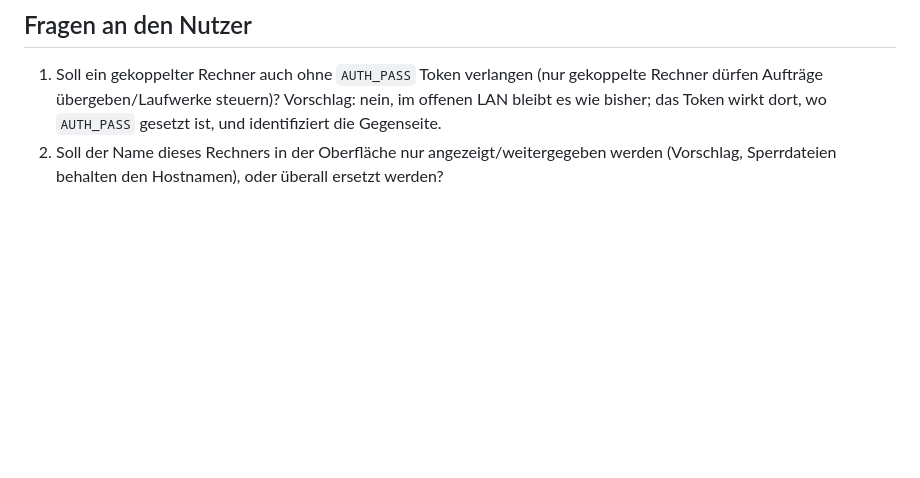
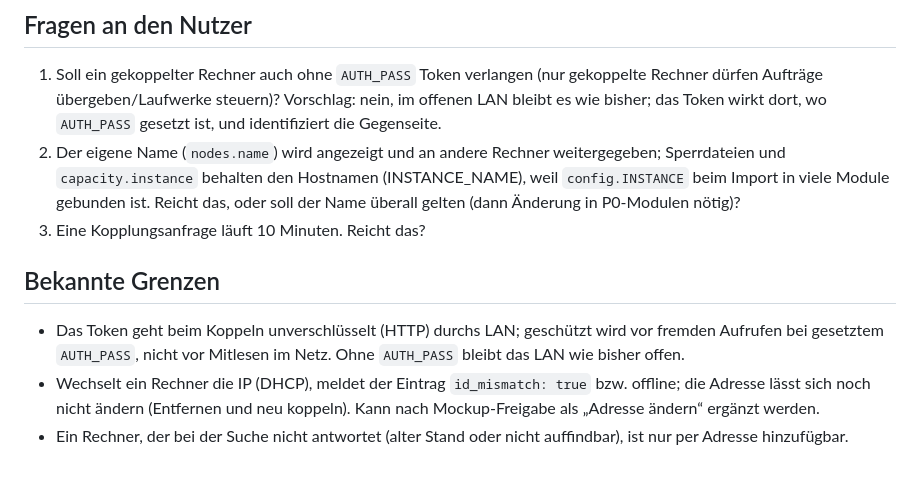
Before and after one commit to SloppyHenry/makemkv-web, a Markdown page: docs/agenten/status-paket-c.md, the part around one of its changes. GitHub-like rendering; blank space fills up the shorter version.

```diff
--- a/docs/agenten/status-paket-c.md
+++ b/docs/agenten/status-paket-c.md
@@ -54,4 +68,10 @@ Ausführen-auf-Auswahl (PF): `p.reachable && !p.legacy` für neue Funktionen; f
 
 ## Fragen an den Nutzer
 1. Soll ein gekoppelter Rechner auch ohne `AUTH_PASS` Token verlangen (nur gekoppelte Rechner dürfen Aufträge übergeben/Laufwerke steuern)? Vorschlag: nein, im offenen LAN bleibt es wie bisher; das Token wirkt dort, wo `AUTH_PASS` gesetzt ist, und identifiziert die Gegenseite.
-2. Soll der Name dieses Rechners in der Oberfläche nur angezeigt/weitergegeben werden (Vorschlag, Sperrdateien behalten den Hostnamen), oder überall ersetzt werden?
+2. Der eigene Name (`nodes.name`) wird angezeigt und an andere Rechner weitergegeben; Sperrdateien und `capacity.instance` behalten den Hostnamen (INSTANCE_NAME), weil `config.INSTANCE` beim Import in viele Module gebunden ist. Reicht das, oder soll der Name überall gelten (dann Änderung in P0-Modulen nötig)?
+3. Eine Kopplungsanfrage läuft 10 Minuten. Reicht das?
+
+## Bekannte Grenzen
+- Das Token geht beim Koppeln unverschlüsselt (HTTP) durchs LAN; geschützt wird vor fremden Aufrufen bei gesetztem `AUTH_PASS`, nicht vor Mitlesen im Netz. Ohne `AUTH_PASS` bleibt das LAN wie bisher offen.
+- Wechselt ein Rechner die IP (DHCP), meldet der Eintrag `id_mismatch: true` bzw. offline; die Adresse lässt sich noch nicht ändern (Entfernen und neu koppeln). Kann nach Mockup-Freigabe als „Adresse ändern“ ergänzt werden.
+- Ein Rechner, der bei der Suche nicht antwortet (alter Stand oder nicht auffindbar), ist nur per Adresse hinzufügbar.
```
Also changed, not shown: other parts of docs/agenten/status-paket-c.md (+23 -9 lines).
